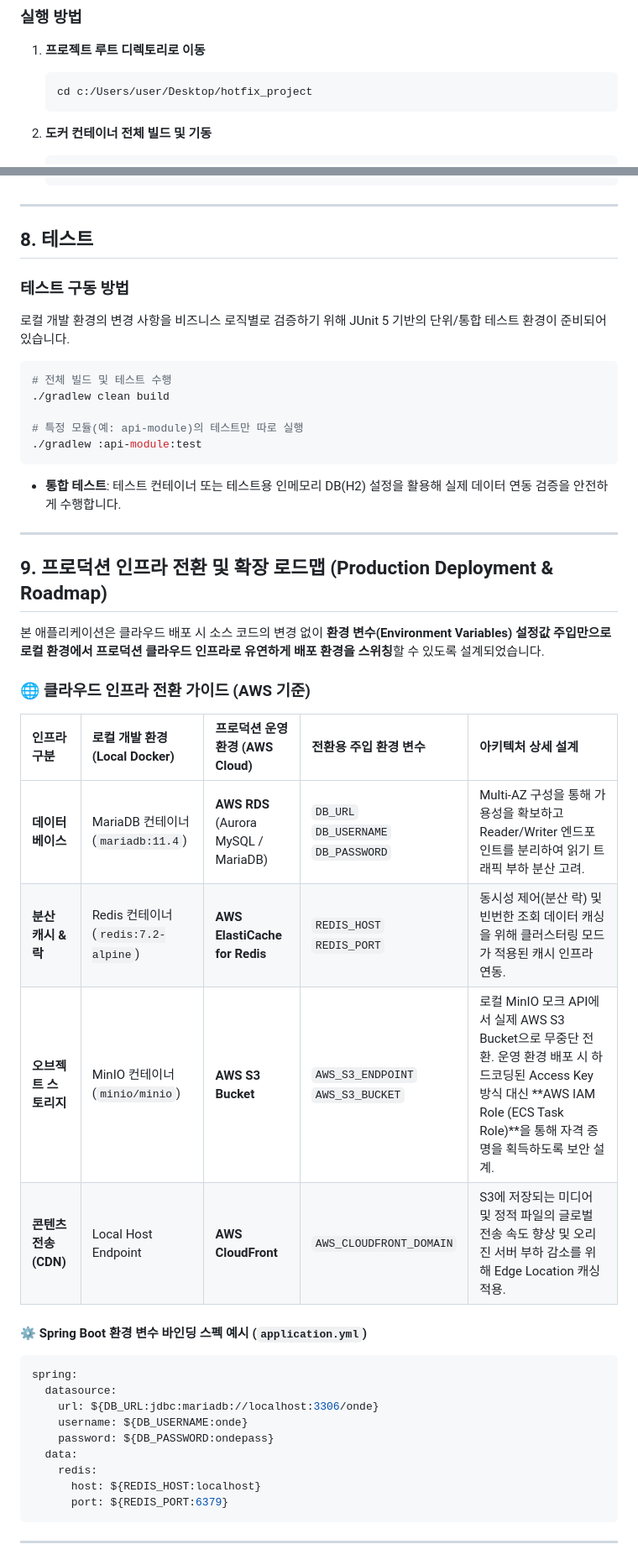
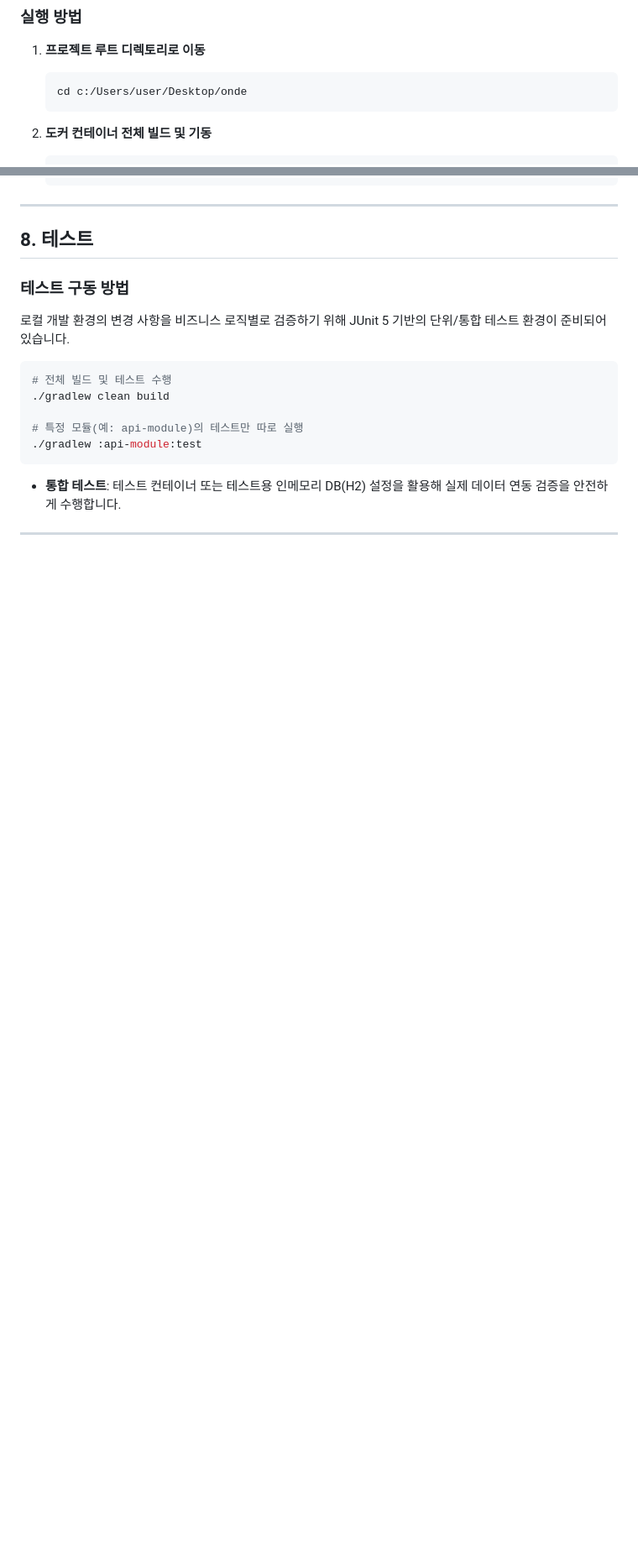
Before and after one commit to Hyeonseok93/SK-Rookies5-FINAL_ONDE, a Markdown page: backend/README.md, 2 parts joined by grey strips. Shown at 84% size. Rendered like a GitHub page; blank space fills up the shorter version.

````diff
--- a/backend/README.md
+++ b/backend/README.md
@@ -62,7 +62,7 @@
 ### 실행 방법
 1. **프로젝트 루트 디렉토리로 이동**
    ```bash
-   cd c:/Users/user/Desktop/hotfix_project
+   cd c:/Users/user/Desktop/onde
    ```
 
 2. **도커 컨테이너 전체 빌드 및 기동**
@@ -178,32 +178,3 @@ graph TD
 * **통합 테스트**: 테스트 컨테이너 또는 테스트용 인메모리 DB(H2) 설정을 활용해 실제 데이터 연동 검증을 안전하게 수행합니다.
 
 ---
-
-## 9. 프로덕션 인프라 전환 및 확장 로드맵 (Production Deployment & Roadmap)
-
-본 애플리케이션은 클라우드 배포 시 소스 코드의 변경 없이 **환경 변수(Environment Variables) 설정값 주입만으로 로컬 환경에서 프로덕션 클라우드 인프라로 유연하게 배포 환경을 스위칭**할 수 있도록 설계되었습니다.
-
-### 🌐 클라우드 인프라 전환 가이드 (AWS 기준)
-
-| 인프라 구분 | 로컬 개발 환경 (Local Docker) | 프로덕션 운영 환경 (AWS Cloud) | 전환용 주입 환경 변수 | 아키텍처 상세 설계 |
-| :--- | :--- | :--- | :--- | :--- |
-| **데이터베이스** | MariaDB 컨테이너 (`mariadb:11.4`) | **AWS RDS** (Aurora MySQL / MariaDB) | `DB_URL`<br>`DB_USERNAME`<br>`DB_PASSWORD` | Multi-AZ 구성을 통해 가용성을 확보하고 Reader/Writer 엔드포인트를 분리하여 읽기 트래픽 부하 분산 고려. |
-| **분산 캐시 & 락**| Redis 컨테이너 (`redis:7.2-alpine`) | **AWS ElastiCache for Redis** | `REDIS_HOST`<br>`REDIS_PORT` | 동시성 제어(분산 락) 및 빈번한 조회 데이터 캐싱을 위해 클러스터링 모드가 적용된 캐시 인프라 연동. |
-| **오브젝트 스토리지**| MinIO 컨테이너 (`minio/minio`) | **AWS S3 Bucket** | `AWS_S3_ENDPOINT`<br>`AWS_S3_BUCKET` | 로컬 MinIO 모크 API에서 실제 AWS S3 Bucket으로 무중단 전환. 운영 환경 배포 시 하드코딩된 Access Key 방식 대신 **AWS IAM Role (ECS Task Role)**을 통해 자격 증명을 획득하도록 보안 설계. |
-| **콘텐츠 전송 (CDN)**| Local Host Endpoint | **AWS CloudFront** | `AWS_CLOUDFRONT_DOMAIN` | S3에 저장되는 미디어 및 정적 파일의 글로벌 전송 속도 향상 및 오리진 서버 부하 감소를 위해 Edge Location 캐싱 적용. |
-
-#### ⚙️ Spring Boot 환경 변수 바인딩 스펙 예시 (`application.yml`)
-```yaml
-spring:
-  datasource:
-    url: ${DB_URL:jdbc:mariadb://localhost:3306/onde}
-    username: ${DB_USERNAME:onde}
-    password: ${DB_PASSWORD:ondepass}
-  data:
-    redis:
-      host: ${REDIS_HOST:localhost}
-      port: ${REDIS_PORT:6379}
-```
-
----
-
````
Also changed, not shown: other parts of backend/README.md (+8 -52 lines).
